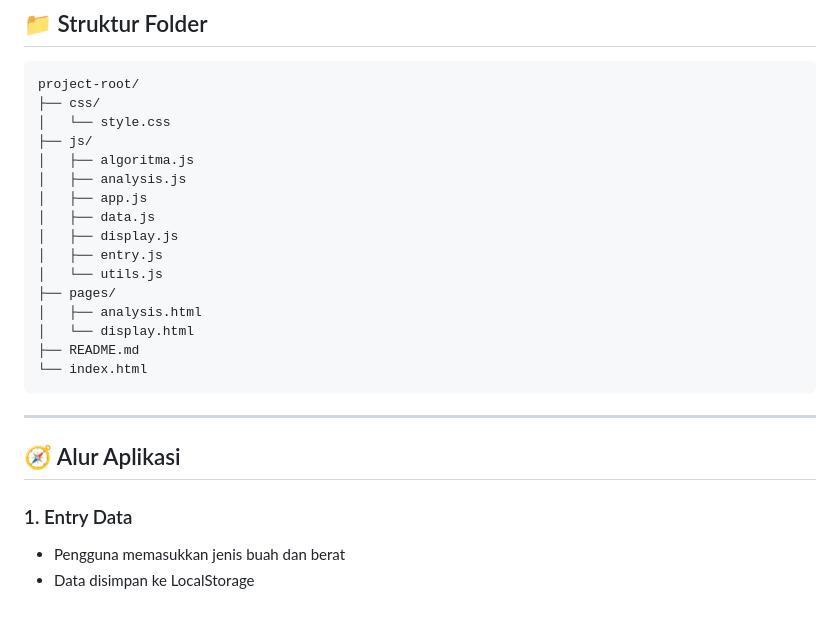
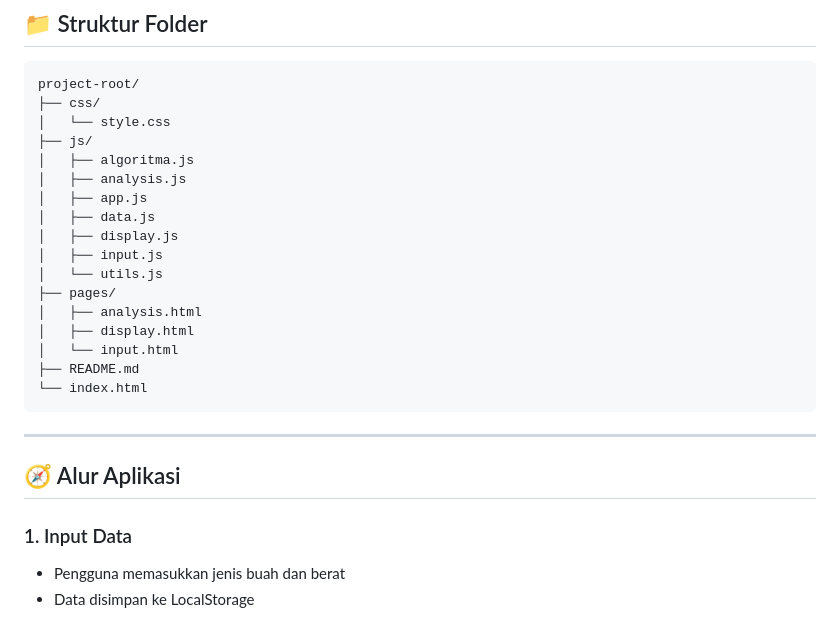
Before and after one commit to Syharipf/TUBES_AKA_Sortir_Buah, a Markdown page: README.md, the part around the change. Drawn GitHub-style.

Commit message:
Rename entry.js to input.js and update section title
Updated file names and section titles in README.

```diff
--- a/README.md
+++ b/README.md
@@ -67,11 +67,12 @@ Tujuannya adalah membandingkan efisiensi waktu eksekusi (runtime) pada berbagai
     │   ├── app.js
     │   ├── data.js
     │   ├── display.js
-    │   ├── entry.js
+    │   ├── input.js
     │   └── utils.js
     ├── pages/
     │   ├── analysis.html
-    │   └── display.html
+    │   ├── display.html
+    │   └── input.html
     ├── README.md
     └── index.html
 
@@ -79,7 +80,7 @@ Tujuannya adalah membandingkan efisiensi waktu eksekusi (runtime) pada berbagai
 
 ## 🧭 Alur Aplikasi
 
-### 1. Entry Data
+### 1. Input Data
 - Pengguna memasukkan jenis buah dan berat
 - Data disimpan ke LocalStorage
 
```
